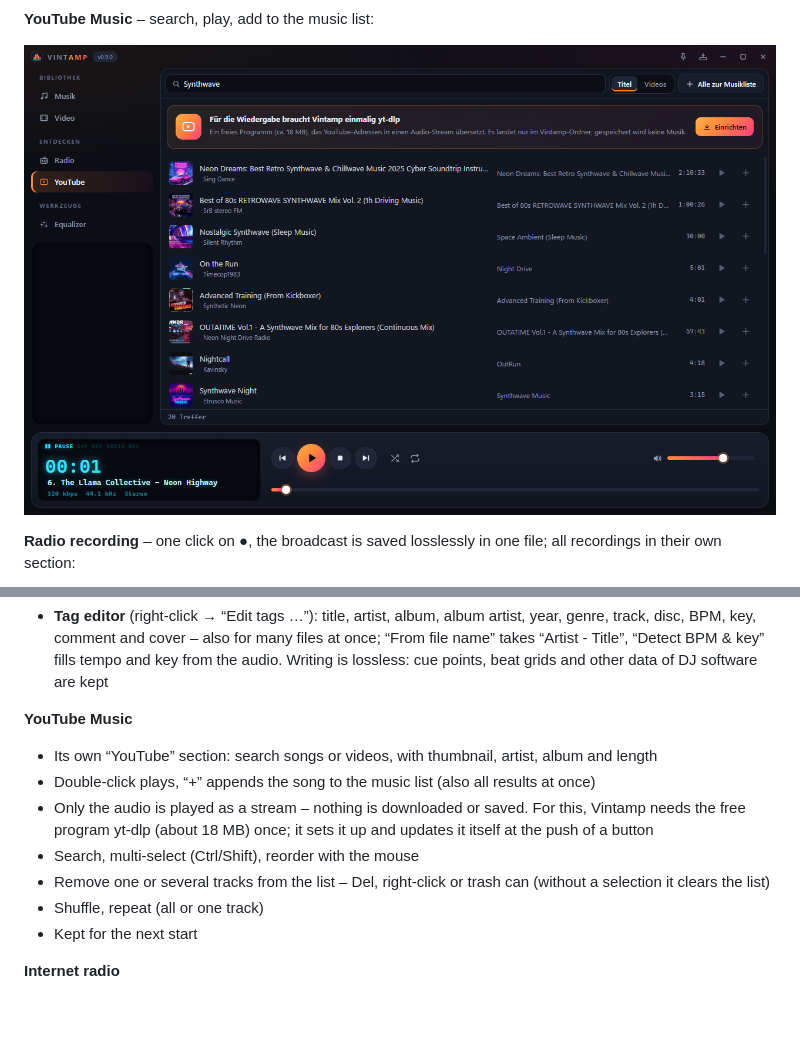
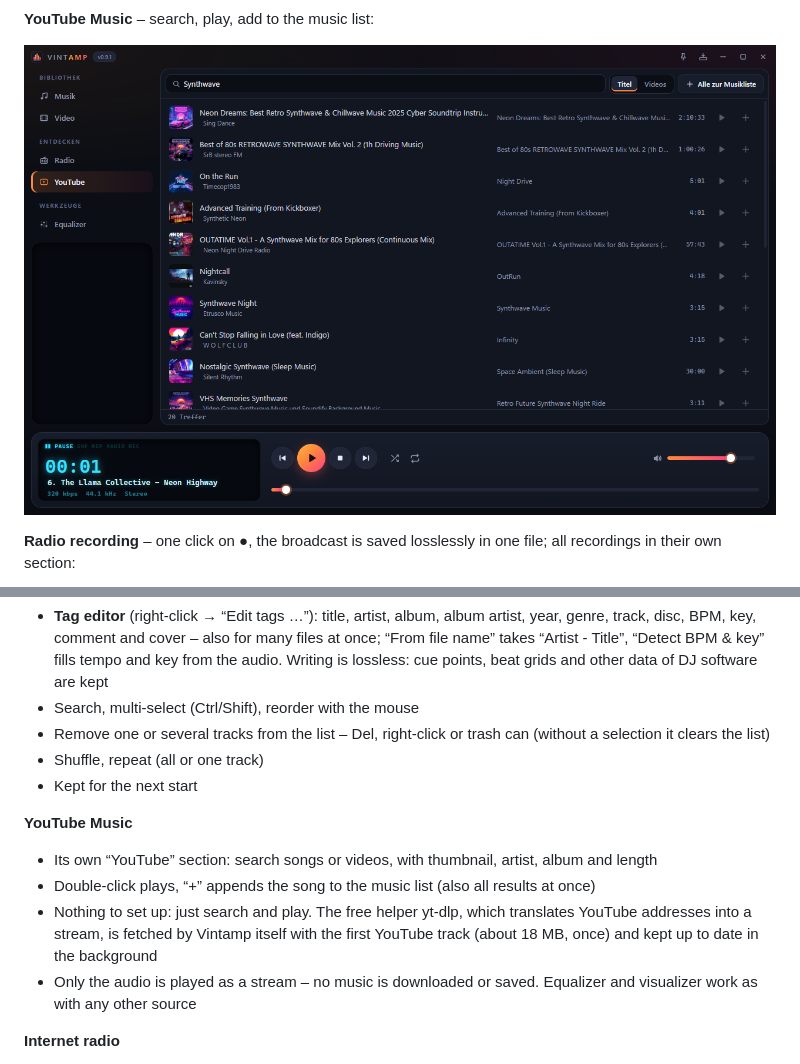
Before and after one commit to hunther2k/vintamp-releases, a Markdown page: README.en.md, 2 parts joined by grey strips. Drawn GitHub-style; pictures changed too: docs/youtube.png; blank space fills up the shorter version.

```diff
--- a/README.en.md
+++ b/README.en.md
@@ -99,16 +99,19 @@ MIDI with a track view, 10-band equalizer, 16 visualizers and a mini mode – in
   key, comment and cover – also for many files at once; “From file name” takes “Artist - Title”, “Detect BPM &
   key” fills tempo and key from the audio. Writing is lossless: cue points, beat grids and other data of DJ
   software are kept
+- Search, multi-select (Ctrl/Shift), reorder with the mouse
+- Remove one or several tracks from the list – Del, right-click or trash can (without a selection it clears the list)
+- Shuffle, repeat (all or one track)
+- Kept for the next start
 
 **YouTube Music**
 - Its own “YouTube” section: search songs or videos, with thumbnail, artist, album and length
 - Double-click plays, “+” appends the song to the music list (also all results at once)
-- Only the audio is played as a stream – nothing is downloaded or saved. For this, Vintamp needs the free
-  program yt-dlp (about 18 MB) once; it sets it up and updates it itself at the push of a button
-- Search, multi-select (Ctrl/Shift), reorder with the mouse
-- Remove one or several tracks from the list – Del, right-click or trash can (without a selection it clears the list)
-- Shuffle, repeat (all or one track)
-- Kept for the next start
+- Nothing to set up: just search and play. The free helper yt-dlp, which translates YouTube addresses into a
+  stream, is fetched by Vintamp itself with the first YouTube track (about 18 MB, once) and kept up to date
+  in the background
+- Only the audio is played as a stream – no music is downloaded or saved. Equalizer and visualizer work as
+  with any other source
 
 **Internet radio**
 - More than 50,000 stations worldwide from the free radio-browser.info directory
```
Also changed, not shown: README.md (+9 -6 lines).
